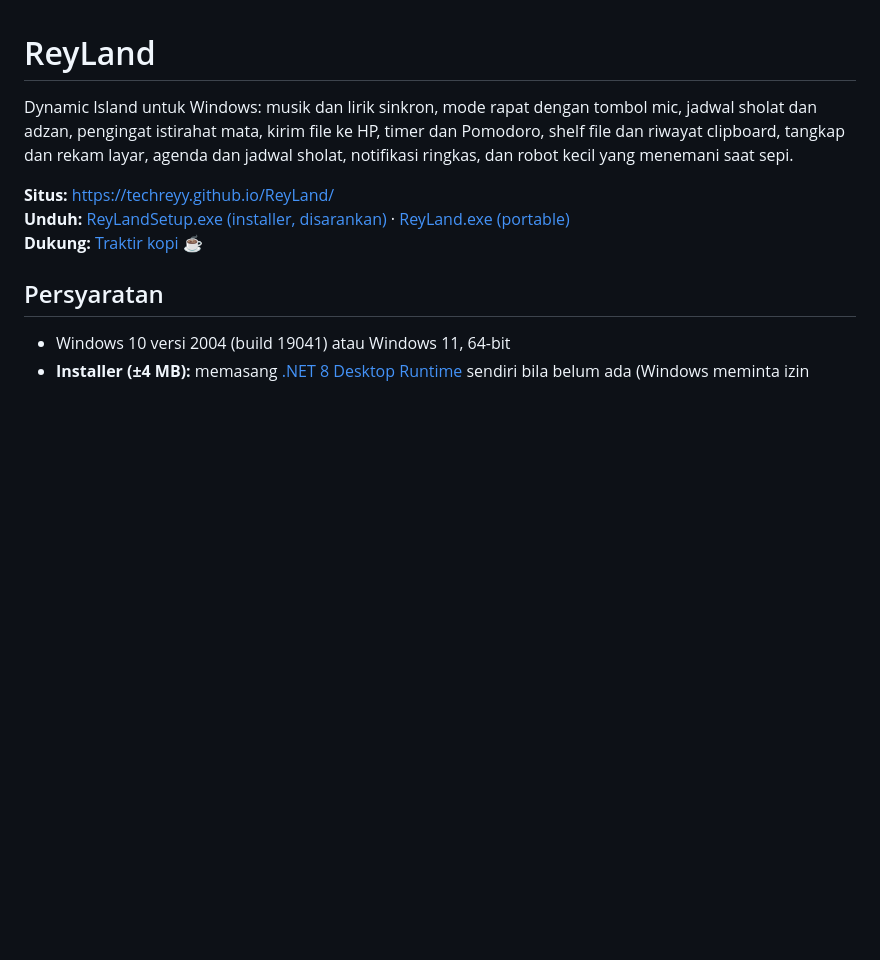
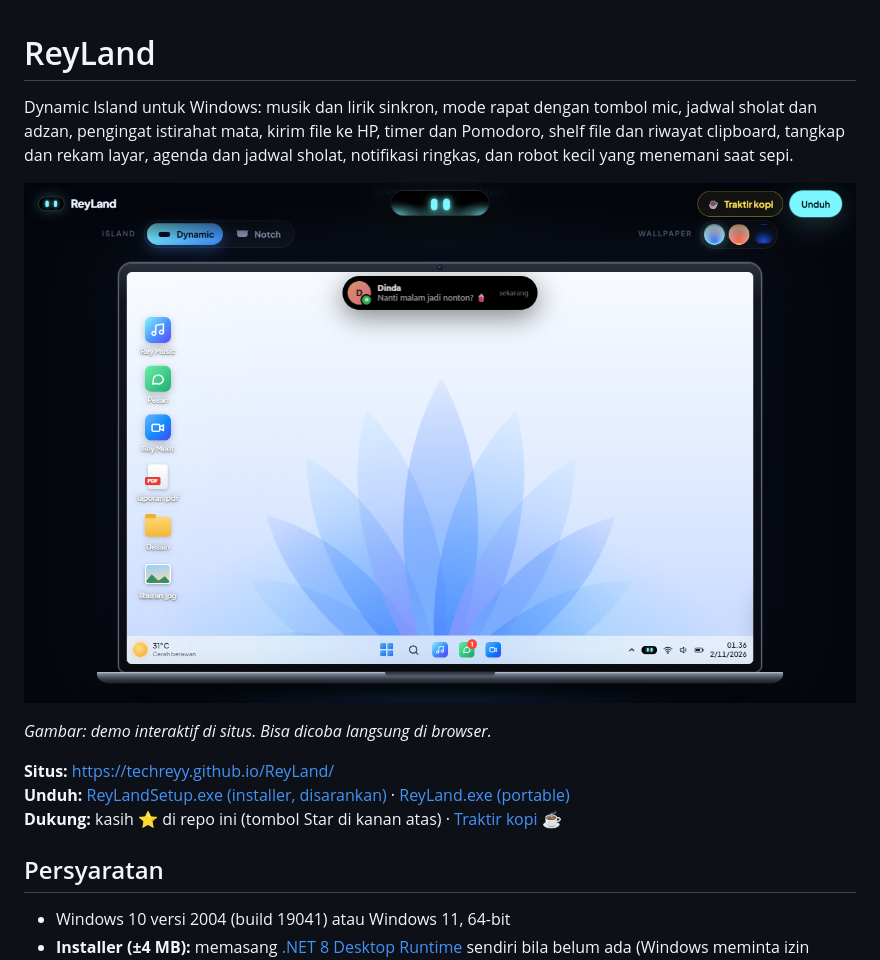
Before and after one commit to techreyy/ReyLand, a Markdown page: README.md, the part around the change. GitHub-like rendering; pictures changed too: docs/preview.png (added); blank space fills up the shorter version.

Commit message:
Situs dan README: tombol bintang GitHub, gambar pratinjau
Co-Authored-By: Claude Opus 5.5 <noreply@anthropic.com>

```diff
--- a/README.md
+++ b/README.md
@@ -2,9 +2,13 @@
 
 Dynamic Island untuk Windows: musik dan lirik sinkron, mode rapat dengan tombol mic, jadwal sholat dan adzan, pengingat istirahat mata, kirim file ke HP, timer dan Pomodoro, shelf file dan riwayat clipboard, tangkap dan rekam layar, agenda dan jadwal sholat, notifikasi ringkas, dan robot kecil yang menemani saat sepi.
 
+![Demo ReyLand dari situs](docs/preview.png)
+
+*Gambar: demo interaktif di situs. Bisa dicoba langsung di browser.*
+
 **Situs:** https://techreyy.github.io/ReyLand/
 **Unduh:** [ReyLandSetup.exe (installer, disarankan)](https://github.com/techreyy/ReyLand/releases/latest/download/ReyLandSetup.exe) · [ReyLand.exe (portable)](https://github.com/techreyy/ReyLand/releases/latest/download/ReyLand.exe)
-**Dukung:** [Traktir kopi ☕](https://saweria.co/techreyy)
+**Dukung:** kasih ⭐ di repo ini (tombol Star di kanan atas) · [Traktir kopi ☕](https://saweria.co/techreyy)
 
 ## Persyaratan
 
```
Also changed, not shown: 1 other file.
